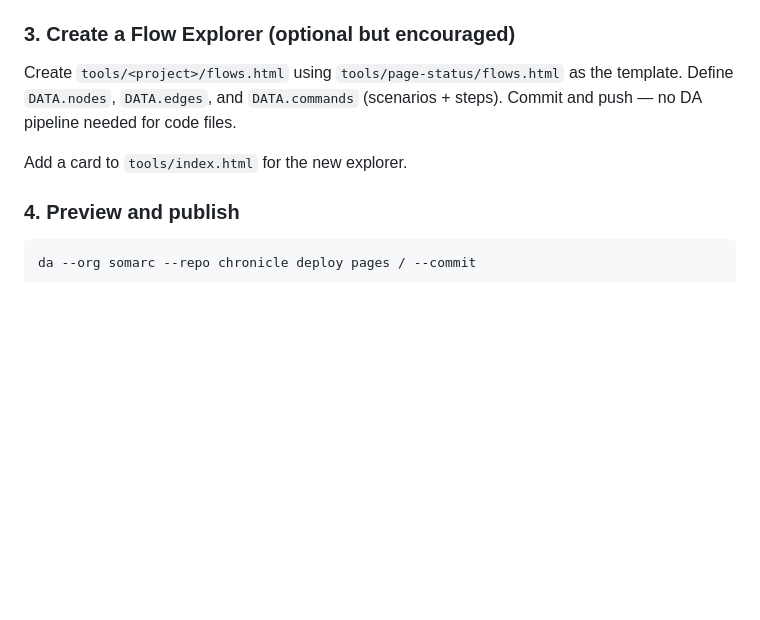
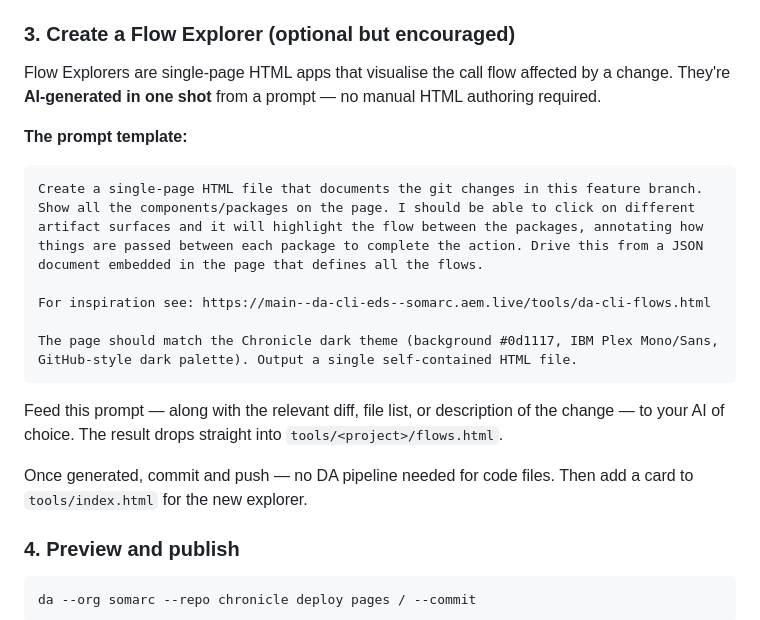
Before and after one commit to somarc/chronicle, a Markdown page: README.md, the part around the change. GitHub-like rendering; blank space fills up the shorter version.

Commit message:
docs: document Flow Explorer AI generation prompt + inspiration link

````diff
--- a/README.md
+++ b/README.md
@@ -70,9 +70,26 @@ da --org somarc --repo chronicle content put /issues/<slug>.html /tmp/<slug>.htm
 
 ### 3. Create a Flow Explorer (optional but encouraged)
 
-Create `tools/<project>/flows.html` using `tools/page-status/flows.html` as the template. Define `DATA.nodes`, `DATA.edges`, and `DATA.commands` (scenarios + steps). Commit and push — no DA pipeline needed for code files.
+Flow Explorers are single-page HTML apps that visualise the call flow affected by a change. They're **AI-generated in one shot** from a prompt — no manual HTML authoring required.
 
-Add a card to `tools/index.html` for the new explorer.
+**The prompt template:**
+
+```
+Create a single-page HTML file that documents the git changes in this feature branch.
+Show all the components/packages on the page. I should be able to click on different
+artifact surfaces and it will highlight the flow between the packages, annotating how
+things are passed between each package to complete the action. Drive this from a JSON
+document embedded in the page that defines all the flows.
+
+For inspiration see: https://main--da-cli-eds--somarc.aem.live/tools/da-cli-flows.html
+
+The page should match the Chronicle dark theme (background #0d1117, IBM Plex Mono/Sans,
+GitHub-style dark palette). Output a single self-contained HTML file.
+```
+
+Feed this prompt — along with the relevant diff, file list, or description of the change — to your AI of choice. The result drops straight into `tools/<project>/flows.html`.
+
+Once generated, commit and push — no DA pipeline needed for code files. Then add a card to `tools/index.html` for the new explorer.
 
 ### 4. Preview and publish
 
````
